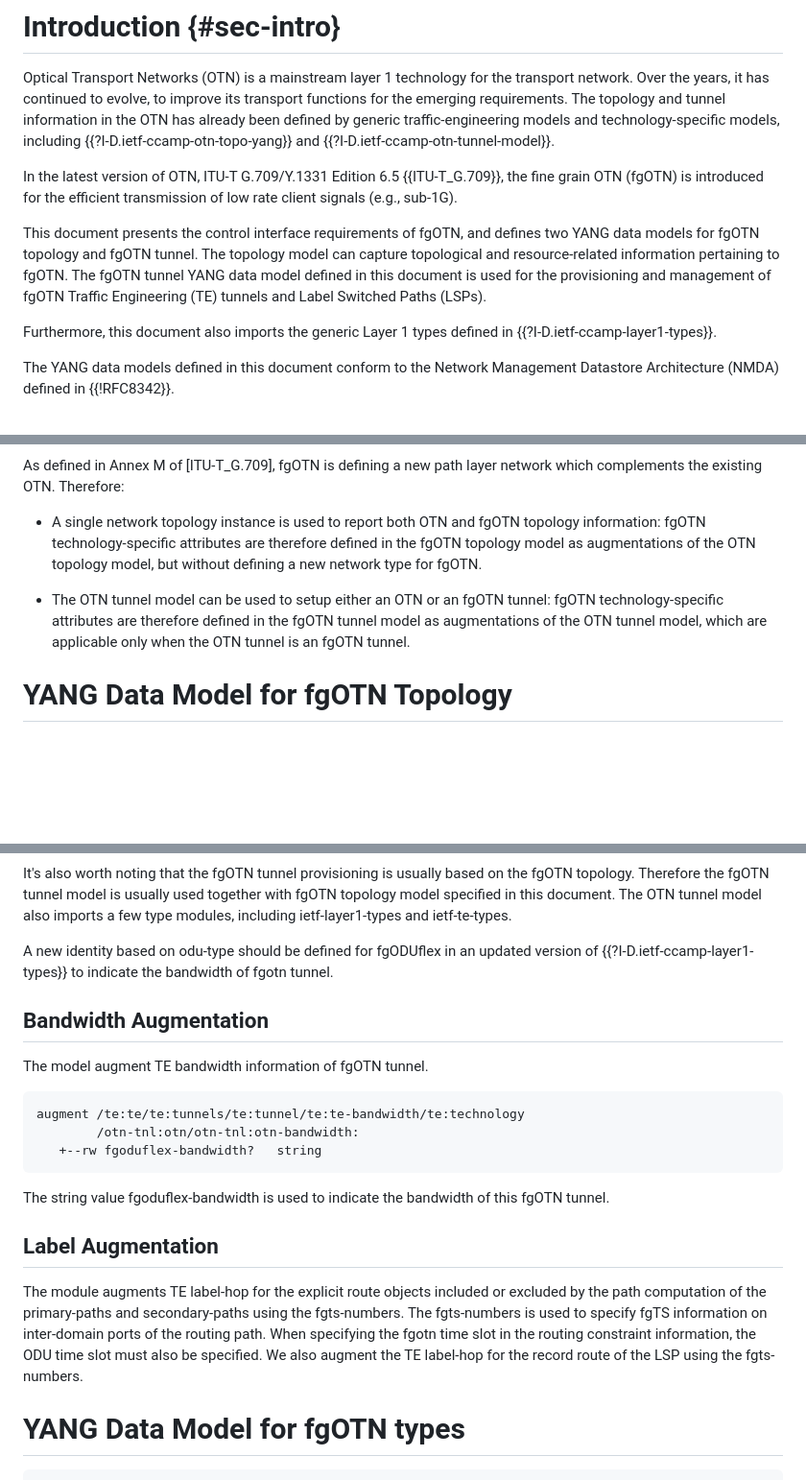
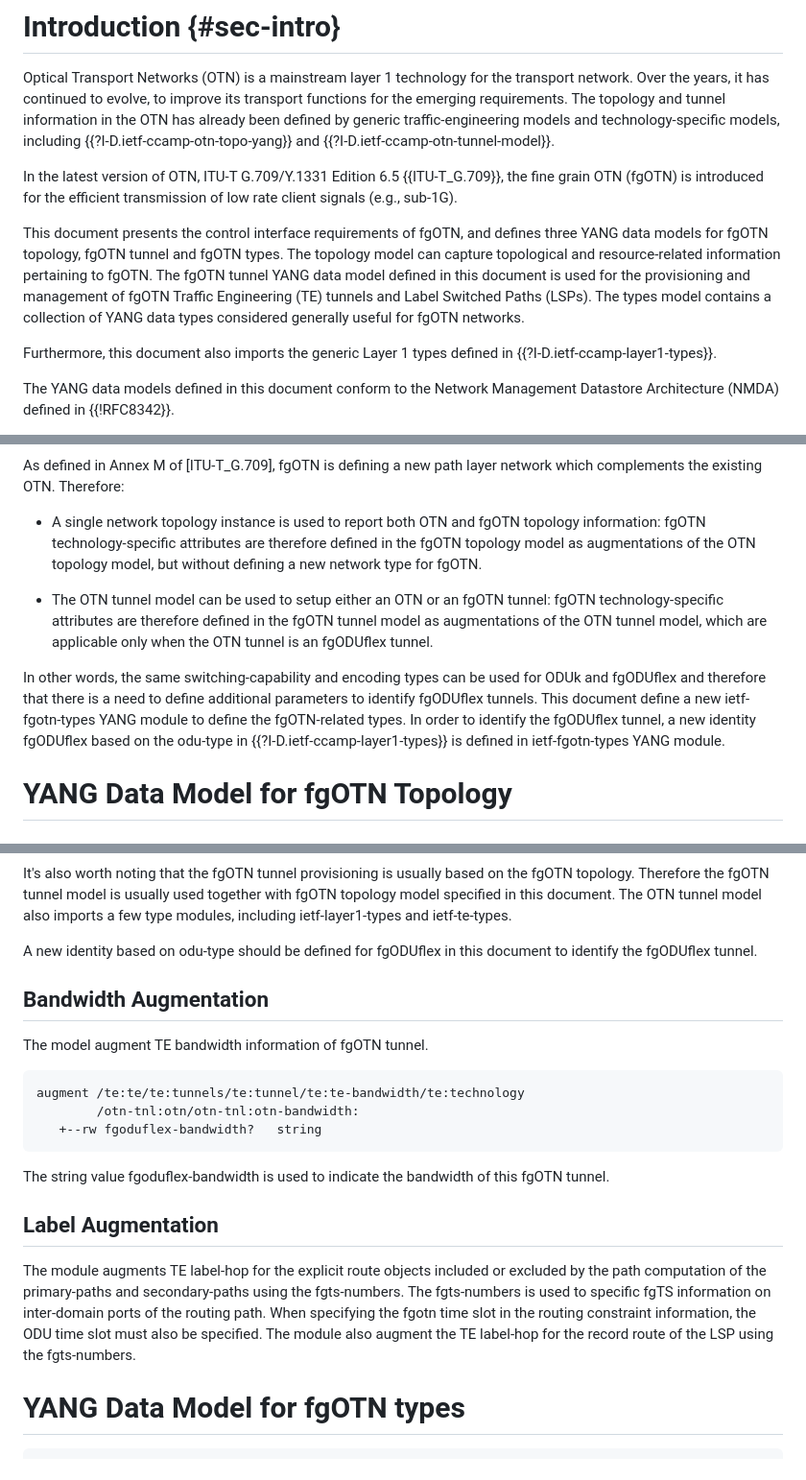
Before and after one commit to YuChaode/draft-tan-ccamp-fgotn-yang, a Markdown page: draft-tan-ccamp-fgotn-yang.md, 3 parts joined by grey strips. Shown at 96% size. Rendered like a GitHub page; blank space fills up the shorter version.

```diff
--- a/draft-tan-ccamp-fgotn-yang.md
+++ b/draft-tan-ccamp-fgotn-yang.md
@@ -98,7 +98,7 @@ Optical Transport Networks (OTN) is a mainstream layer 1 technology for the tran
 
 In the latest version of OTN, ITU-T G.709/Y.1331 Edition 6.5 {{ITU-T_G.709}}, the fine grain OTN (fgOTN) is introduced for the efficient transmission of low rate client signals (e.g., sub-1G).
 
-This document presents the control interface requirements of fgOTN, and defines two YANG data models for fgOTN topology and fgOTN tunnel. The topology model can capture topological and resource-related information pertaining to fgOTN. The fgOTN tunnel YANG data model defined in this document is used for the provisioning and management of fgOTN Traffic Engineering (TE) tunnels and Label Switched Paths (LSPs).
+This document presents the control interface requirements of fgOTN, and defines three YANG data models for fgOTN topology, fgOTN tunnel and fgOTN types. The topology model can capture topological and resource-related information pertaining to fgOTN. The fgOTN tunnel YANG data model defined in this document is used for the provisioning and management of fgOTN Traffic Engineering (TE) tunnels and Label Switched Paths (LSPs). The types model contains a collection of YANG data types considered generally useful for fgOTN networks.
 
 Furthermore, this document also imports the generic Layer 1 types defined in {{?I-D.ietf-ccamp-layer1-types}}.
 
@@ -277,7 +279,9 @@ As defined in Annex M of [ITU-T_G.709], fgOTN is defining a new path layer netwo
 
 * A single network topology instance is used to report both OTN and fgOTN topology information: fgOTN technology-specific attributes are therefore defined in the fgOTN topology model as augmentations of the OTN topology model, but without defining a new network type for fgOTN.
 
-* The OTN tunnel model can be used to setup either an OTN or an fgOTN tunnel: fgOTN technology-specific attributes are therefore defined in the fgOTN tunnel model as augmentations of the OTN tunnel model, which are applicable only when the OTN tunnel is an fgOTN tunnel.
+* The OTN tunnel model can be used to setup either an OTN or an fgOTN tunnel: fgOTN technology-specific attributes are therefore defined in the fgOTN tunnel model as augmentations of the OTN tunnel model, which are applicable only when the OTN tunnel is an fgODUflex tunnel.
+
+In other words, the same switching-capability and encoding types can be used for ODUk and fgODUflex and therefore that there is a need to define additional parameters to identify fgODUflex tunnels. This document define a new ietf-fgotn-types YANG module to define the fgOTN-related types. In order to identify the fgODUflex tunnel, a new identity fgODUflex based on the odu-type in {{?I-D.ietf-ccamp-layer1-types}} is defined in ietf-fgotn-types YANG module.
 
 # YANG Data Model for fgOTN Topology
 
@@ -383,7 +396,7 @@ This document aims to describe the data model for fgOTN tunnel. The fgOTN tunnel
 
 It's also worth noting that the fgOTN tunnel provisioning is usually based on the fgOTN topology. Therefore the fgOTN tunnel model is usually used together with fgOTN topology model specified in this document. The OTN tunnel model also imports a few type modules, including ietf-layer1-types and ietf-te-types.
 
-A new identity based on odu-type should be defined for fgODUflex in an updated version of {{?I-D.ietf-ccamp-layer1-types}} to indicate the bandwidth of fgotn tunnel.
+A new identity based on odu-type should be defined for fgODUflex in this document to identify the fgODUflex tunnel.
 
 ## Bandwidth Augmentation
 
@@ -399,7 +412,7 @@ The string value fgoduflex-bandwidth is used to indicate the bandwidth of this f
 
 ## Label Augmentation
 
-The module augments TE label-hop for the explicit route objects included or excluded by the path computation of the primary-paths and secondary-paths using the fgts-numbers. The fgts-numbers is used to specify fgTS information on inter-domain ports of the routing path. When specifying the fgotn time slot in the routing constraint information, the ODU time slot must also be specified. We also augment the TE label-hop for the record route of the LSP using the fgts-numbers.
+The module augments TE label-hop for the explicit route objects included or excluded by the path computation of the primary-paths and secondary-paths using the fgts-numbers. The fgts-numbers is used to specific fgTS information on inter-domain ports of the routing path. When specifying the fgotn time slot in the routing constraint information, the ODU time slot must also be specified. The module also augment the TE label-hop for the record route of the LSP using the fgts-numbers.
 
 # YANG Data Model for fgOTN types
 
```
Also changed, not shown: other parts of draft-tan-ccamp-fgotn-yang.md (+20 -9 lines).
